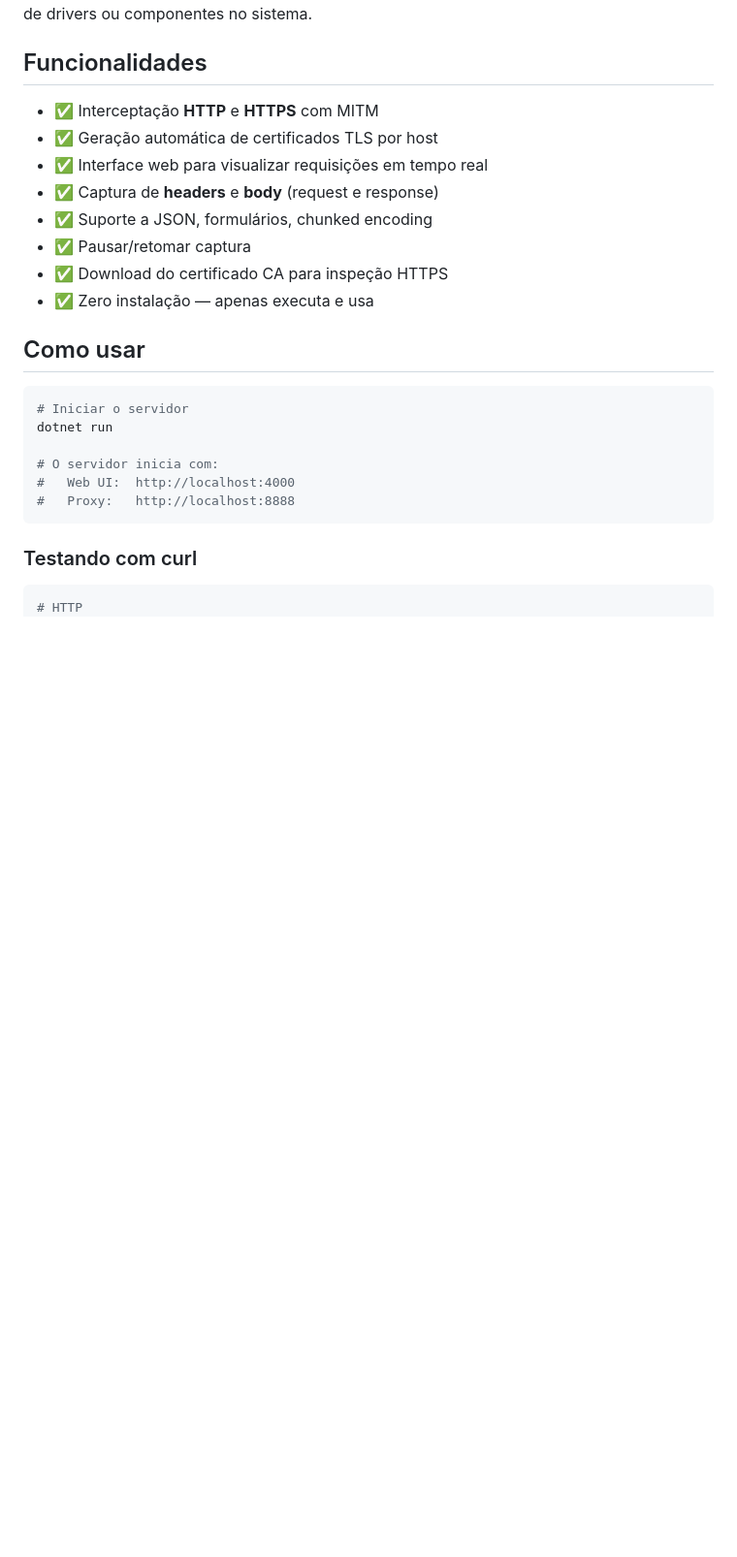
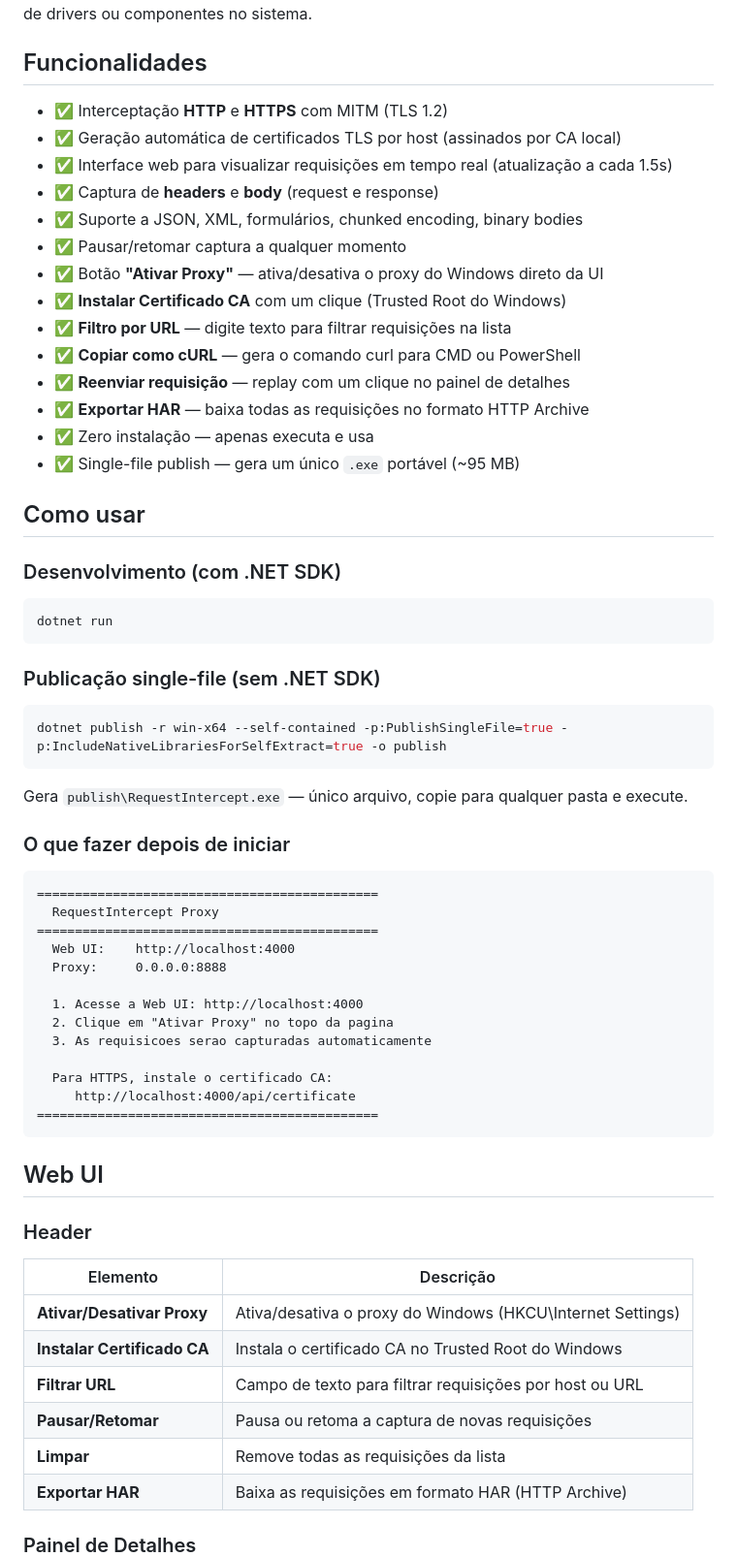
Before and after one commit to JhonyTormes/RequestIntercept, a Markdown page: README.md, the part around one of its changes. Shown at 97% size. Drawn GitHub-style; blank space fills up the shorter version.

Commit message:
docs: README completo com todas as funcionalidades, endpoints, UI e instrucoes de uso

````diff
--- a/README.md
+++ b/README.md
@@ -4,27 +4,67 @@ Proxy interceptador HTTP/HTTPS com MITM (Man-in-the-Middle) para inspecionar req
 
 ## Funcionalidades
 
-- ✅ Interceptação **HTTP** e **HTTPS** com MITM
-- ✅ Geração automática de certificados TLS por host
-- ✅ Interface web para visualizar requisições em tempo real
+- ✅ Interceptação **HTTP** e **HTTPS** com MITM (TLS 1.2)
+- ✅ Geração automática de certificados TLS por host (assinados por CA local)
+- ✅ Interface web para visualizar requisições em tempo real (atualização a cada 1.5s)
 - ✅ Captura de **headers** e **body** (request e response)
-- ✅ Suporte a JSON, formulários, chunked encoding
-- ✅ Pausar/retomar captura
-- ✅ Download do certificado CA para inspeção HTTPS
+- ✅ Suporte a JSON, XML, formulários, chunked encoding, binary bodies
+- ✅ Pausar/retomar captura a qualquer momento
+- ✅ Botão **"Ativar Proxy"** — ativa/desativa o proxy do Windows direto da UI
+- ✅ **Instalar Certificado CA** com um clique (Trusted Root do Windows)
+- ✅ **Filtro por URL** — digite texto para filtrar requisições na lista
+- ✅ **Copiar como cURL** — gera o comando curl para CMD ou PowerShell
+- ✅ **Reenviar requisição** — replay com um clique no painel de detalhes
+- ✅ **Exportar HAR** — baixa todas as requisições no formato HTTP Archive
 - ✅ Zero instalação — apenas executa e usa
+- ✅ Single-file publish — gera um único `.exe` portável (~95 MB)
 
 ## Como usar
 
+### Desenvolvimento (com .NET SDK)
+
 ```bash
-# Iniciar o servidor
 dotnet run
-
-# O servidor inicia com:
-#   Web UI:  http://localhost:4000
-#   Proxy:   http://localhost:8888
 ```
 
-### Testando com curl
+### Publicação single-file (sem .NET SDK)
 
 ```bash
-# HTTP
+dotnet publish -r win-x64 --self-contained -p:PublishSingleFile=true -p:IncludeNativeLibrariesForSelfExtract=true -o publish
+```
+
+Gera `publish\RequestIntercept.exe` — único arquivo, copie para qualquer pasta e execute.
+
+### O que fazer depois de iniciar
+
+```
+=============================================
+  RequestIntercept Proxy
+=============================================
+  Web UI:    http://localhost:4000
+  Proxy:     0.0.0.0:8888
+
+  1. Acesse a Web UI: http://localhost:4000
+  2. Clique em "Ativar Proxy" no topo da pagina
+  3. As requisicoes serao capturadas automaticamente
+
+  Para HTTPS, instale o certificado CA:
+     http://localhost:4000/api/certificate
+=============================================
+```
+
+## Web UI
+
+### Header
+
+| Elemento | Descrição |
+|----------|-----------|
+| **Ativar/Desativar Proxy** | Ativa/desativa o proxy do Windows (HKCU\Internet Settings) |
+| **Instalar Certificado CA** | Instala o certificado CA no Trusted Root do Windows |
+| **Filtrar URL** | Campo de texto para filtrar requisições por host ou URL |
+| **Pausar/Retomar** | Pausa ou retoma a captura de novas requisições |
+| **Limpar** | Remove todas as requisições da lista |
+| **Exportar HAR** | Baixa as requisições em formato HAR (HTTP Archive) |
+
+### Painel de Detalhes
+
````
Also changed, not shown: other parts of README.md (+90 -17 lines).
